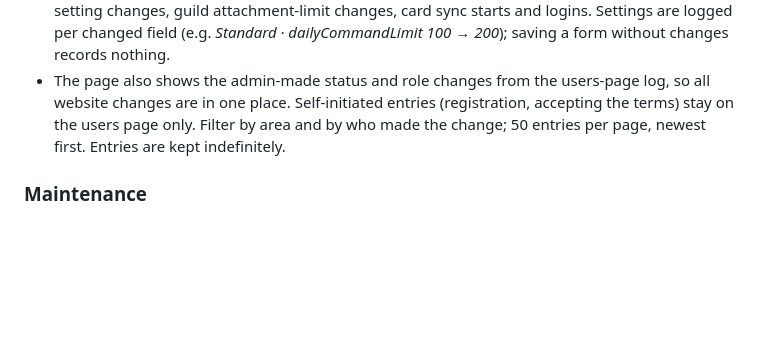
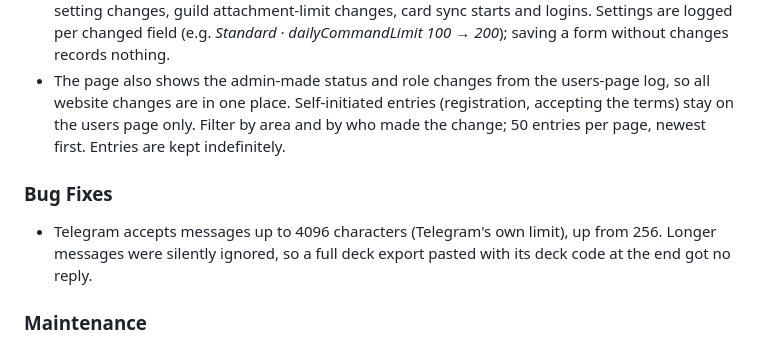
Before and after one commit to alex-weber/katy-kards-bot, a Markdown page: Releases.md, the part around the change. Rendered like a GitHub page; blank space fills up the shorter version.

Commit message:
Note the Telegram message length fix in the release notes
Co-Authored-By: Claude Opus 5.5 <noreply@anthropic.com>

```diff
--- a/Releases.md
+++ b/Releases.md
@@ -4,6 +4,10 @@
 
 - New **Activity** page in the admin menu (GOD and VIP): a log of what logged-in users do on the website. It records custom command creates, edits and deletes (with a short summary of the old and new content, e.g. `text: "…" + 2 images` or `redirect → tiger`), role rule changes, system setting changes, guild attachment-limit changes, card sync starts and logins. Settings are logged per changed field (e.g. *Standard · dailyCommandLimit 100 → 200*); saving a form without changes records nothing.
 - The page also shows the admin-made status and role changes from the users-page log, so all website changes are in one place. Self-initiated entries (registration, accepting the terms) stay on the users page only. Filter by area and by who made the change; 50 entries per page, newest first. Entries are kept indefinitely.
+
+### Bug Fixes
+
+- Telegram accepts messages up to 4096 characters (Telegram's own limit), up from 256. Longer messages were silently ignored, so a full deck export pasted with its deck code at the end got no reply.
 
 ### Maintenance
 
```
